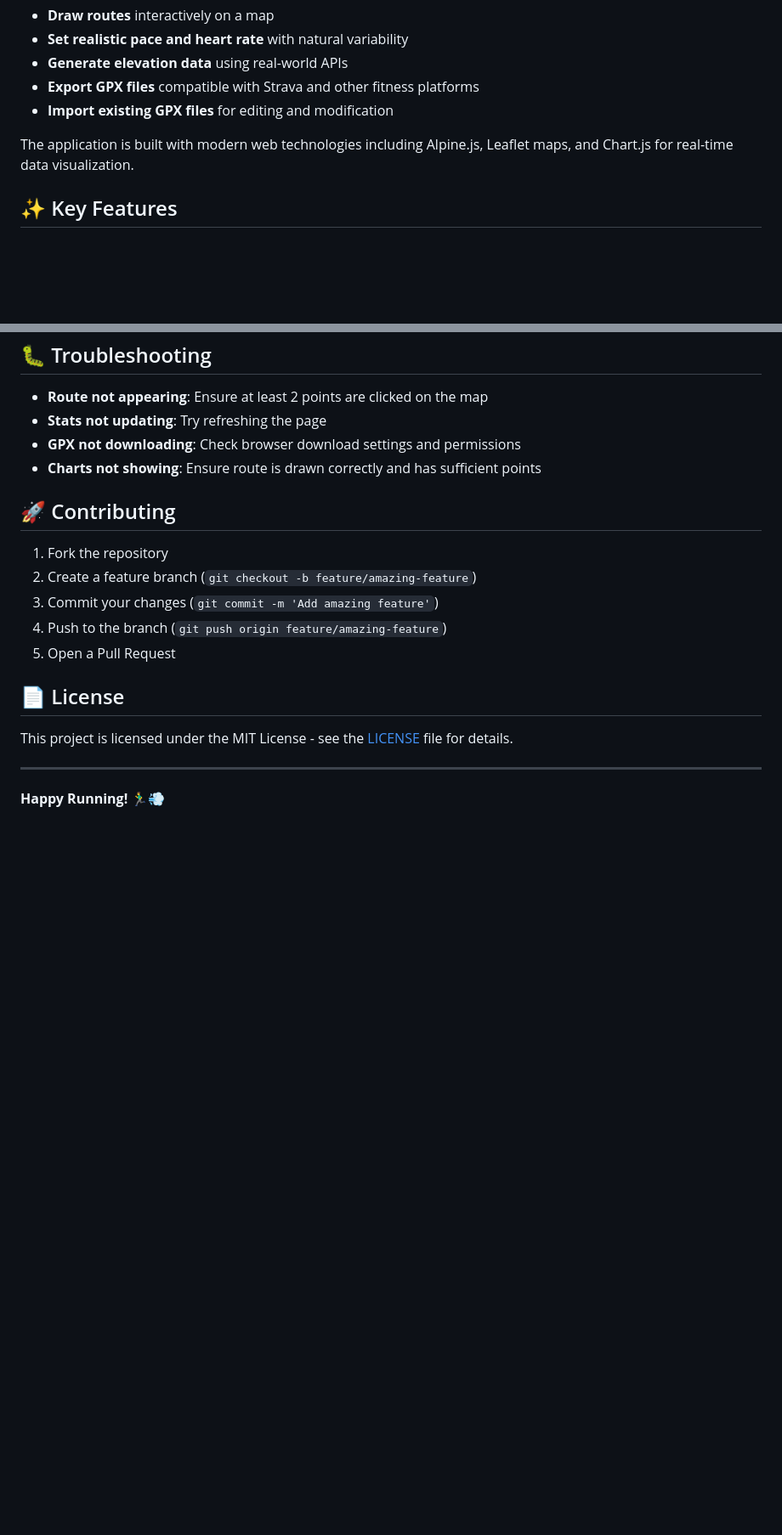
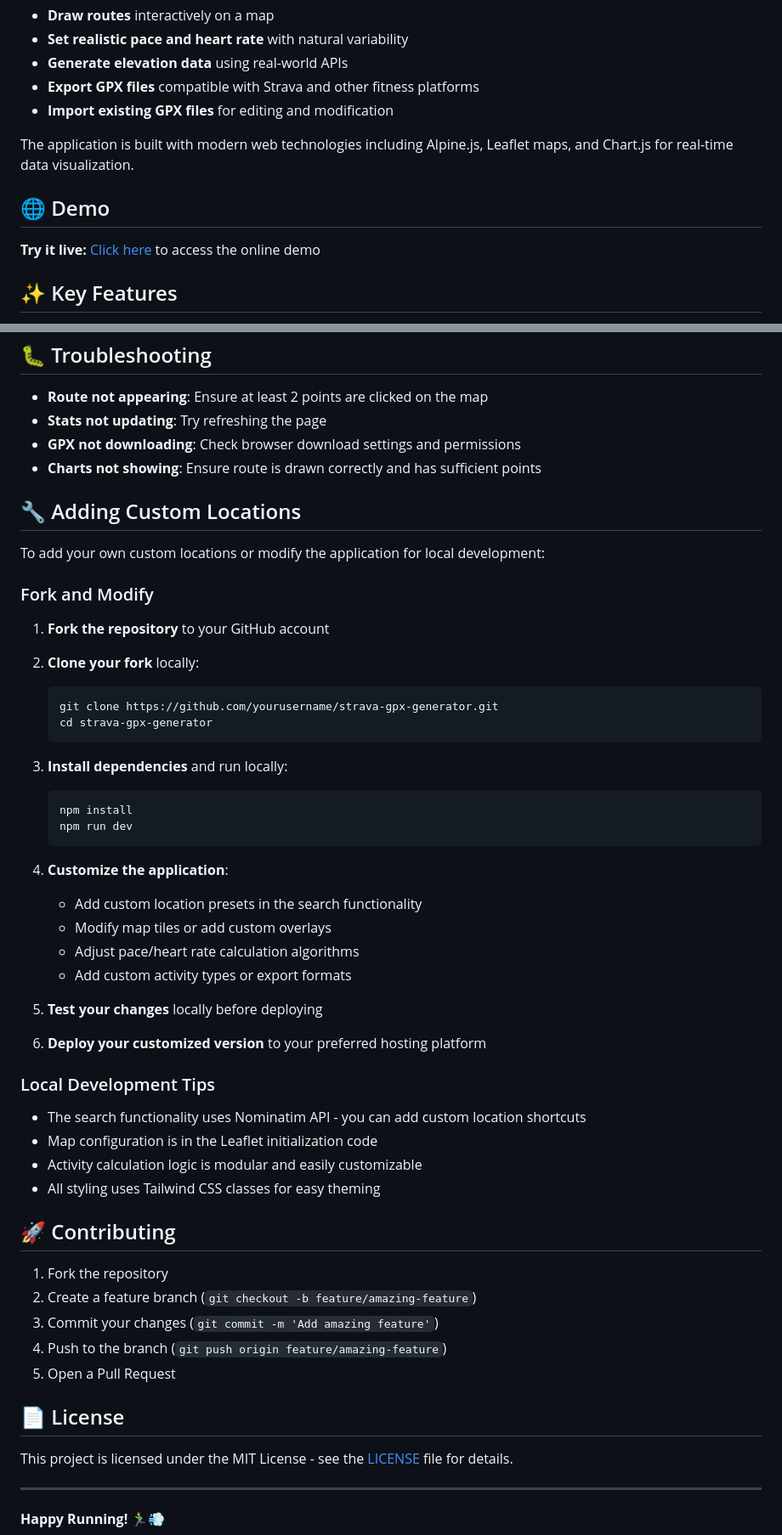
Before and after one commit to mannnrachman/strava-gpx-generator, a Markdown page: README.md, 2 parts joined by grey strips. Shown: that part at 85% size. Drawn GitHub-style; blank space fills up the shorter version.

Commit message:
docs(readme): update README with additional installation options, url demo, and customization tips

````diff
--- a/README.md
+++ b/README.md
@@ -13,6 +13,10 @@ Strava GPX Generator is a web-based tool that helps you create realistic GPX (GP
 - **Import existing GPX files** for editing and modification
 
 The application is built with modern web technologies including Alpine.js, Leaflet maps, and Chart.js for real-time data visualization.
+
+## 🌐 Demo
+
+**Try it live:** [Click here](https://gpx.acanbebanam.my.id) to access the online demo
 
 ## ✨ Key Features
 
@@ -203,6 +221,40 @@ npm run preview
 - **GPX not downloading**: Check browser download settings and permissions
 - **Charts not showing**: Ensure route is drawn correctly and has sufficient points
 
+## 🔧 Adding Custom Locations
+
+To add your own custom locations or modify the application for local development:
+
+### Fork and Modify
+
+1. **Fork the repository** to your GitHub account
+2. **Clone your fork** locally:
+   ```bash
+   git clone https://github.com/yourusername/strava-gpx-generator.git
+   cd strava-gpx-generator
+   ```
+3. **Install dependencies** and run locally:
+   ```bash
+   npm install
+   npm run dev
+   ```
+4. **Customize the application**:
+
+   - Add custom location presets in the search functionality
+   - Modify map tiles or add custom overlays
+   - Adjust pace/heart rate calculation algorithms
+   - Add custom activity types or export formats
+
+5. **Test your changes** locally before deploying
+6. **Deploy your customized version** to your preferred hosting platform
+
+### Local Development Tips
+
+- The search functionality uses Nominatim API - you can add custom location shortcuts
+- Map configuration is in the Leaflet initialization code
+- Activity calculation logic is modular and easily customizable
+- All styling uses Tailwind CSS classes for easy theming
+
 ## 🚀 Contributing
 
 1. Fork the repository
````
Also changed, not shown: other parts of README.md (+16 -2 lines).
